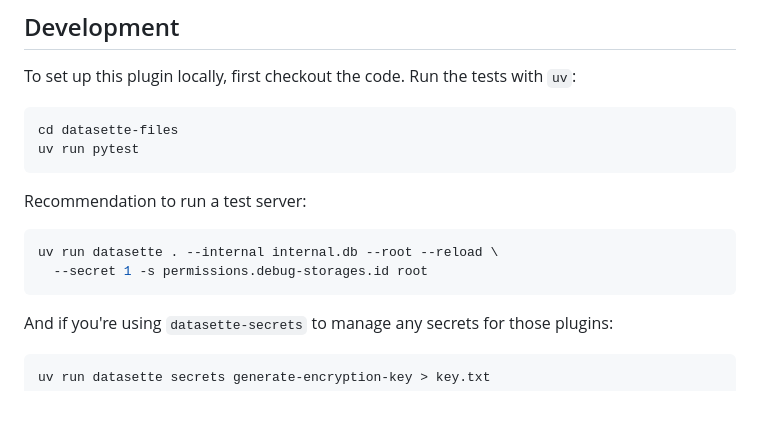
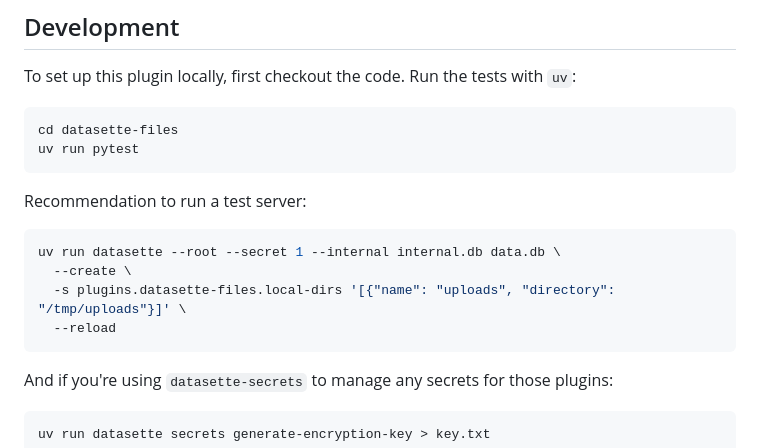
Before and after one commit to datasette/datasette-files, a Markdown page: README.md, the part around the change. Drawn GitHub-style; blank space fills up the shorter version.

Commit message:
Updated dev server docs

````diff
--- a/README.md
+++ b/README.md
@@ -140,8 +140,10 @@ uv run pytest
 
 Recommendation to run a test server:
 ```bash
-uv run datasette . --internal internal.db --root --reload \
-  --secret 1 -s permissions.debug-storages.id root
+uv run datasette --root --secret 1 --internal internal.db data.db \
+  --create \
+  -s plugins.datasette-files.local-dirs '[{"name": "uploads", "directory": "/tmp/uploads"}]' \
+  --reload
 ```
 And if you're using `datasette-secrets` to manage any secrets for those plugins:
 ```bash
````
